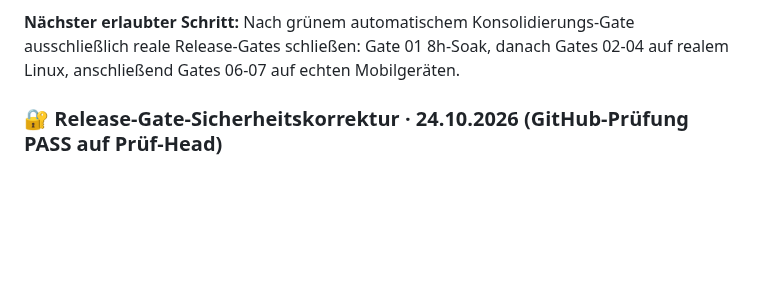
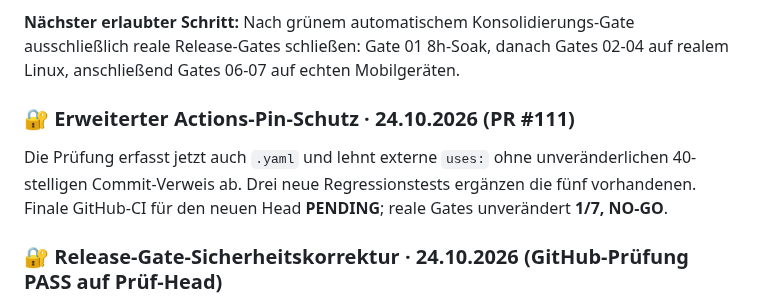
Before and after one commit to provoware/naqya-memo, a Markdown page: README.md, the part around the change. GitHub-like rendering; blank space fills up the shorter version.

Commit message:
fix(release): enforce immutable action pins for yaml and missing refs

```diff
--- a/README.md
+++ b/README.md
@@ -21,6 +21,9 @@
 
 **Nächster erlaubter Schritt:** Nach grünem automatischem Konsolidierungs-Gate ausschließlich reale Release-Gates schließen: Gate 01 8h-Soak, danach Gates 02-04 auf realem Linux, anschließend Gates 06-07 auf echten Mobilgeräten.
 <!-- NAQYA_RELEASE_STATE:END -->
+
+### 🔐 Erweiterter Actions-Pin-Schutz · 24.10.2026 (PR #111)
+Die Prüfung erfasst jetzt auch `.yaml` und lehnt externe `uses:` ohne unveränderlichen 40-stelligen Commit-Verweis ab. Drei neue Regressionstests ergänzen die fünf vorhandenen. Finale GitHub-CI für den neuen Head **PENDING**; reale Gates unverändert **1/7, NO-GO**.
 
 ### 🔐 Release-Gate-Sicherheitskorrektur · 24.10.2026 (GitHub-Prüfung PASS auf Prüf-Head)
 Die Kontrolle unveränderlich gepinnter GitHub-Actions-Verweise wurde durch einen falsch maskierten regulären Ausdruck bisher nicht wirksam ausgeführt. Der Entwicklungszweig `fix/release-gate-workflow-pin-guard-20261024` korrigiert die Erkennung von `uses:` (auch Listen- und Anführungszeichenformen) und ergänzt fünf Regressionstests. **GitHub-Qualitätslauf 40036550235: PASS (Prüf-Head `27f1c9319c7f2830444e084e86f8ce9ec7693071`); reale Release-Gates bleiben 1/7 PASS, NO-GO.**
```
